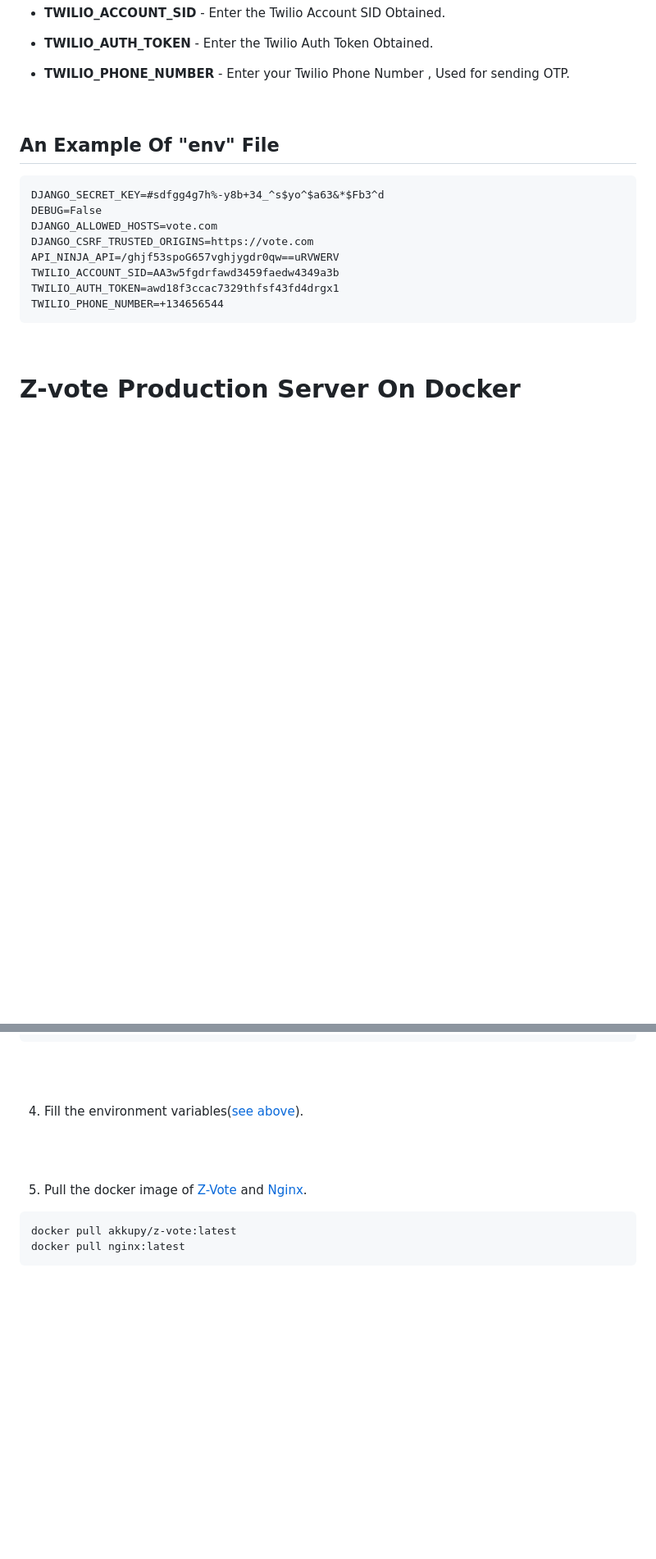
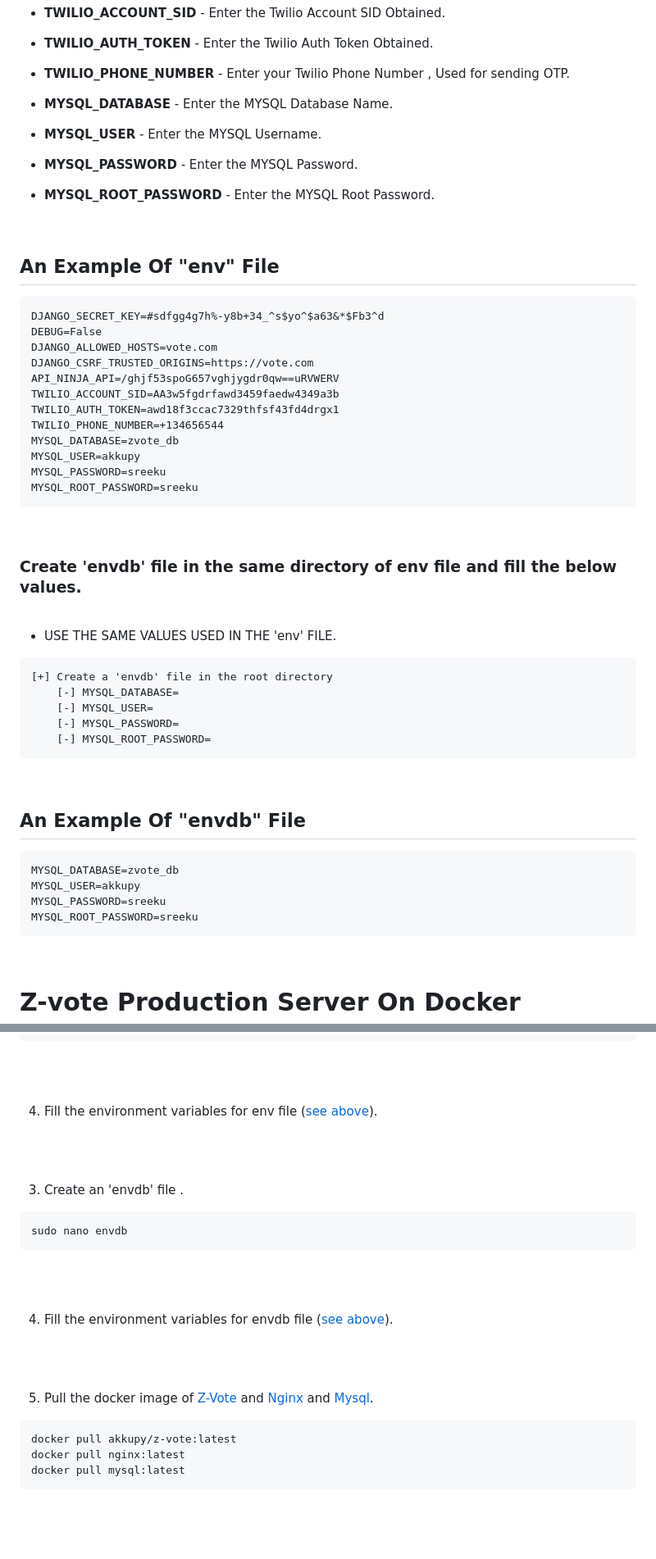
Before and after one commit to akkupy/Z-Vote, a Markdown page: README.md, 2 parts joined by grey strips. Shown: that part at 82% size. Rendered like a GitHub page; blank space fills up the shorter version.

Commit message:
updated with mysql support

````diff
--- a/README.md
+++ b/README.md
@@ -55,6 +61,16 @@ Fill the env file with the obtained APIs.
 
 * <b>TWILIO_PHONE_NUMBER</b> - Enter your Twilio Phone Number , Used for sending OTP.
 
+* <b>MYSQL_DATABASE</b> - Enter the MYSQL Database Name.
+
+* <b>MYSQL_USER</b> - Enter the MYSQL Username.
+
+* <b>MYSQL_PASSWORD</b> - Enter the MYSQL Password.
+
+* <b>MYSQL_ROOT_PASSWORD</b> - Enter the MYSQL Root Password.
+
+
+
 <br>
 
 ## An Example Of "env" File
@@ -67,6 +83,35 @@ API_NINJA_API=/ghjf53spoG657vghjygdr0qw==uRVWERV
 TWILIO_ACCOUNT_SID=AA3w5fgdrfawd3459faedw4349a3b
 TWILIO_AUTH_TOKEN=awd18f3ccac7329thfsf43fd4drgx1
 TWILIO_PHONE_NUMBER=+134656544
+MYSQL_DATABASE=zvote_db
+MYSQL_USER=akkupy
+MYSQL_PASSWORD=sreeku
+MYSQL_ROOT_PASSWORD=sreeku
+```
+<br>
+
+### Create 'envdb' file in the same directory of env file and fill the below values.
+
+<br>
+
+  * USE THE SAME VALUES USED IN THE 'env' FILE.
+
+```
+[+] Create a 'envdb' file in the root directory
+    [-] MYSQL_DATABASE=
+    [-] MYSQL_USER=
+    [-] MYSQL_PASSWORD=
+    [-] MYSQL_ROOT_PASSWORD=
+```
+
+<br>
+
+## An Example Of "envdb" File
+```
+MYSQL_DATABASE=zvote_db
+MYSQL_USER=akkupy
+MYSQL_PASSWORD=sreeku
+MYSQL_ROOT_PASSWORD=sreeku
 ```
 <br>
 
@@ -97,15 +142,27 @@ sudo nano env
 ```
 <br><br>
 
-4. Fill the environment variables([see above](https://github.com/akkupy/Z-Vote/tree/production#environment-variables)).
+4. Fill the environment variables for env file ([see above](https://github.com/akkupy/Z-Vote/tree/production#environment-variables)).
 
 <br><br>
 
-5. Pull the docker image of [Z-Vote](https://hub.docker.com/r/akkupy/z-vote) and [Nginx](https://hub.docker.com/_/nginx).
+3. Create an 'envdb' file .
+
+```
+sudo nano envdb
+```
+<br><br>
+
+4. Fill the environment variables for envdb file ([see above](https://github.com/akkupy/Z-Vote/tree/production#environment-variables)).
+
+<br><br>
+
+5. Pull the docker image of [Z-Vote](https://hub.docker.com/r/akkupy/z-vote) and [Nginx](https://hub.docker.com/_/nginx) and [Mysql](https://hub.docker.com/_/mysql).
 
 ```
 docker pull akkupy/z-vote:latest
 docker pull nginx:latest
+docker pull mysql:latest
 ```
 <br><br>
 
````
Also changed, not shown: other parts of README.md (+16 -7 lines).
